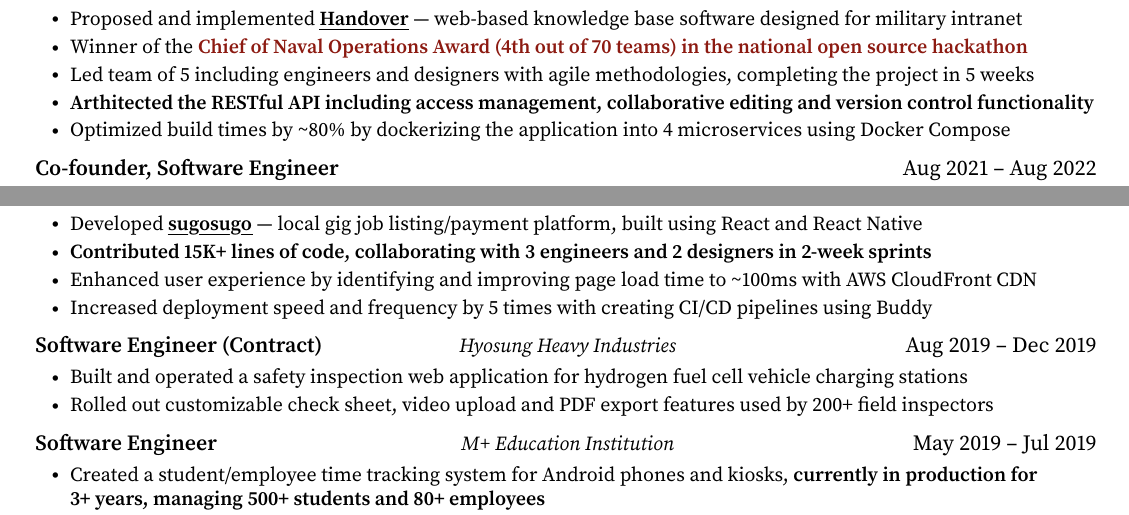
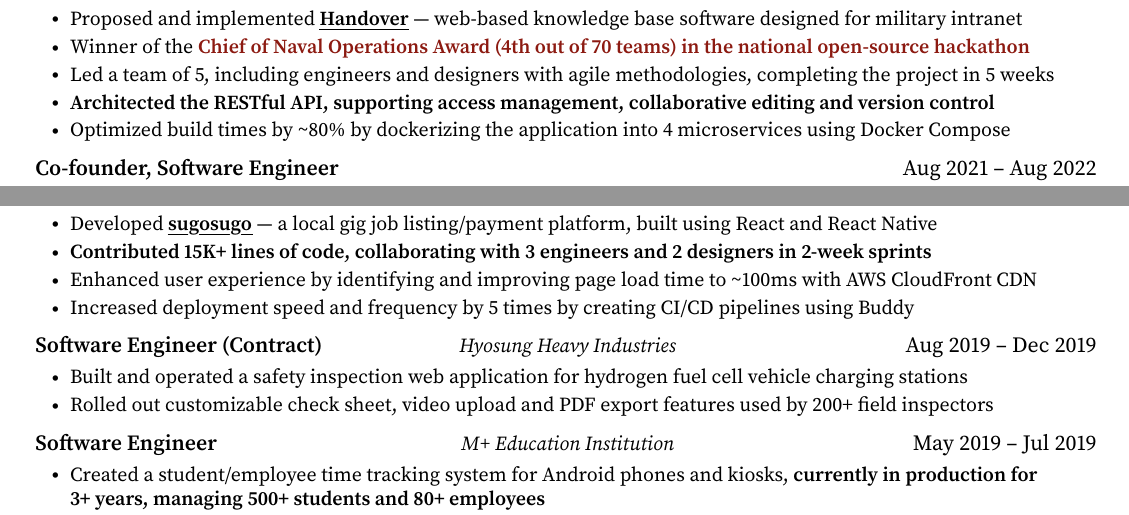
Before and after one commit to ntcho/ntcho, a LaTeX CV (resume/resume.tex): two parts of the page, joined at a grey line, cut so that both start at the same text. Compiled offline with pdfLaTeX.

Commit message:
✨ Update Resume v6.1.3 Grammar check!

```diff
--- a/resume/resume.tex
+++ b/resume/resume.tex
@@ -163,9 +163,9 @@
           {Hackathon Team Lead}{}{Sep 2021 -- Oct 2021}
           \resumeItemListStart
             \resumeItem{Proposed and implemented \href{https://bit.ly/ntcho_handover}{\myuline{\textbf{Handover}}} --- web-based knowledge base software designed for military intranet}
-            \resumeItem{Winner of the \textbf{\color{customred}Chief of Naval Operations Award (4th out of 70 teams) in the national open source hackathon}}
-            \resumeItem{Led team of 5 including engineers and designers with agile methodologies, completing the project in 5 weeks}
-            \resumeItem{\textbf{Arthitected the RESTful API including access management, collaborative editing and version control functionality}}
+            \resumeItem{Winner of the \textbf{\color{customred}Chief of Naval Operations Award (4th out of 70 teams) in the national open-source hackathon}}
+            \resumeItem{Led a team of 5, including engineers and designers with agile methodologies, completing the project in 5 weeks}
+            \resumeItem{\textbf{Architected the RESTful API, supporting access management, collaborative editing and version control}}
             \resumeItem{Optimized build times by \textasciitilde{}80\% by dockerizing the application into 4 microservices using Docker Compose}
           \resumeItemListEnd
       % \resumeProjectHeading
@@ -200,10 +200,10 @@
     \resumeEntry
       {Frontend Software Engineer}{myworkbeat Inc.}{Dec 2019 -- Jan 2021}
       \resumeItemListStart
-        \resumeItem{Developed \href{https://apple.co/3La39ZX}{\myuline{\textbf{sugosugo}}} --- local gig job listing/payment platform, built using React and React Native}
+        \resumeItem{Developed \href{https://apple.co/3La39ZX}{\myuline{\textbf{sugosugo}}} --- a local gig job listing/payment platform, built using React and React Native}
         \resumeItem{\textbf{Contributed 15K+ lines of code, collaborating with 3 engineers and 2 designers in 2-week sprints}}
         \resumeItem{Enhanced user experience by identifying and improving page load time to \textasciitilde{}100ms with AWS CloudFront CDN}
-        \resumeItem{Increased deployment speed and frequency by 5 times with creating CI/CD pipelines using Buddy}
+        \resumeItem{Increased deployment speed and frequency by 5 times by creating CI/CD pipelines using Buddy}
       \resumeItemListEnd
 
     \resumeEntry
```
Also changed, not shown: resume/resume.pdf, resume/resume.tex (8 more changed lines).
